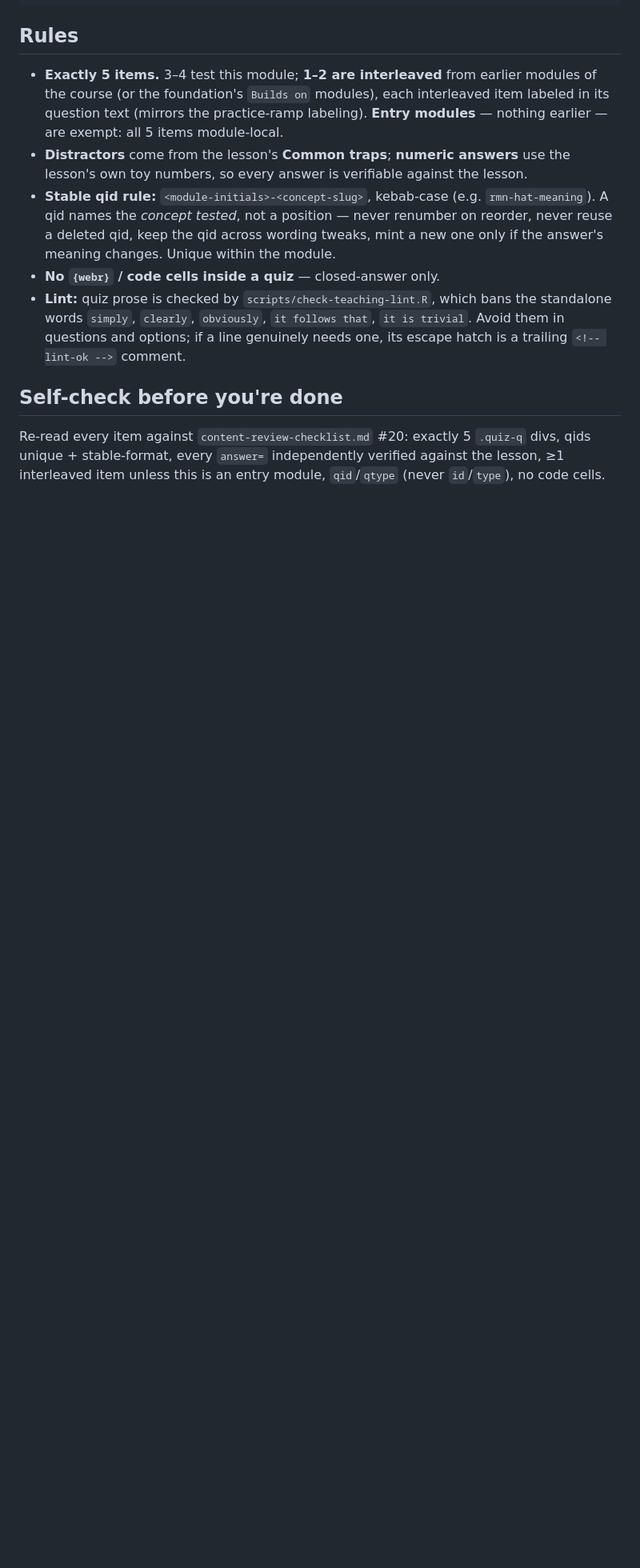
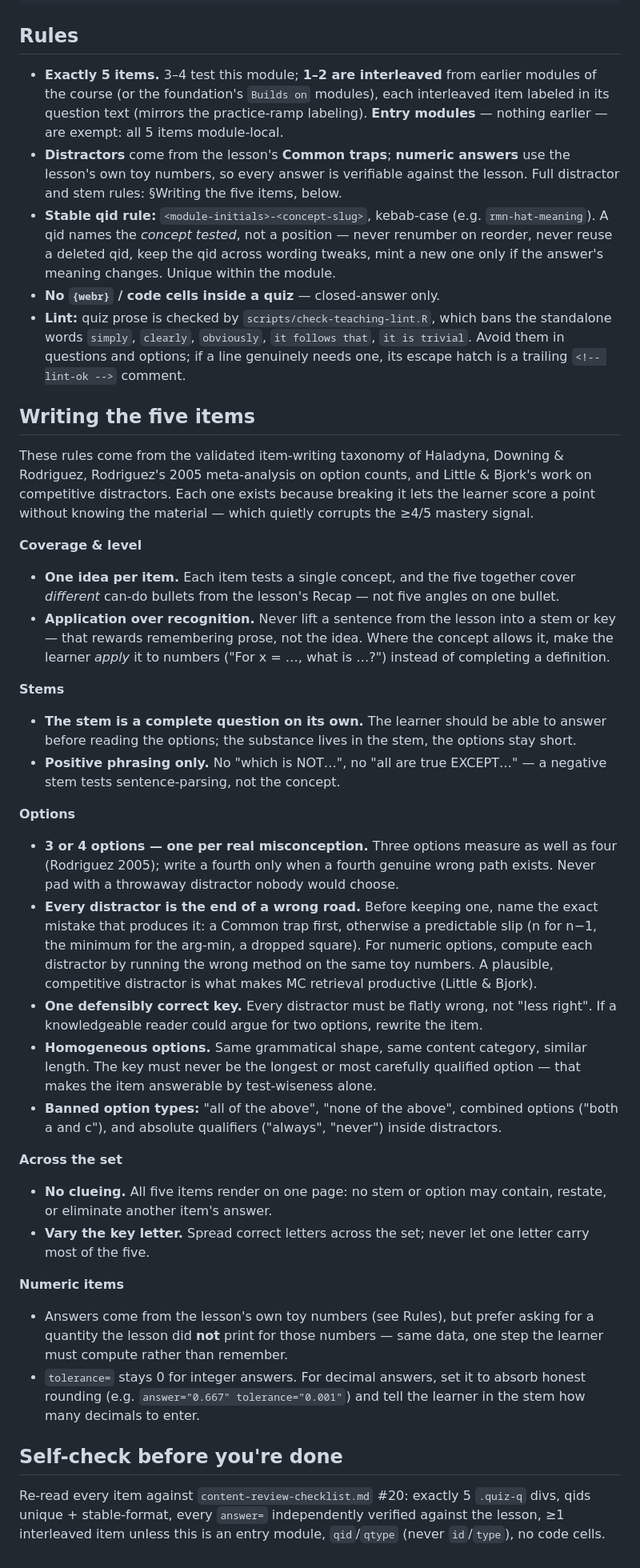
Before and after one commit to radlinsky/professor-claude, a Markdown page: .claude/course-authoring/quiz-authoring.md, the part around one of its changes. Shown at 80% size. GitHub-like rendering; blank space fills up the shorter version.

Commit message:
Ground Module-check item writing in the item-writing literature
quiz-authoring.md gains a "Writing the five items" section encoding the
evidence-based rules the contract was missing: one idea per item and
application-over-recognition stems (test-enhanced learning is the point of
the artifact); complete, positively-phrased stems; 3-4 options with every
distractor traceable to a specific wrong reasoning path (Little & Bjork's
competitive-distractor finding; Rodriguez 2005 on option counts);
homogeneous option form so length/specificity never flags the key; bans on
all/none-of-the-above, combined options, and absolute qualifiers; no
cross-item clueing; varied key letters; and decimal tolerance guidance.

TEACHING.md gets one sentence making a failed check a prescription -
restudy, then retake in a LATER session (Rawson & Dunlosky's successive
relearning). The recommended callout text and content-review-checklist #20
pick up the same additions so audits enforce them.

Co-Authored-By: Claude Fable 5 <noreply@anthropic.com>

```diff
--- a/.claude/course-authoring/quiz-authoring.md
+++ b/.claude/course-authoring/quiz-authoring.md
@@ -88,7 +96,8 @@ For $x = (3, 5, 6)$: what is $\sum_{i=1}^{n} x_i$?
   item labeled in its question text (mirrors the practice-ramp labeling). **Entry
   modules** — nothing earlier — are exempt: all 5 items module-local.
 - **Distractors** come from the lesson's **Common traps**; **numeric answers** use the
-  lesson's own toy numbers, so every answer is verifiable against the lesson.
+  lesson's own toy numbers, so every answer is verifiable against the lesson. Full
+  distractor and stem rules: §Writing the five items, below.
 - **Stable qid rule:** `<module-initials>-<concept-slug>`, kebab-case (e.g.
   `rmn-hat-meaning`). A qid names the *concept tested*, not a position — never renumber
   on reorder, never reuse a deleted qid, keep the qid across wording tweaks, mint a new
@@ -99,6 +108,63 @@ For $x = (3, 5, 6)$: what is $\sum_{i=1}^{n} x_i$?
   Avoid them in questions and options; if a line genuinely needs one, its escape hatch
   is a trailing `<!-- lint-ok -->` comment.
 
+## Writing the five items
+
+These rules come from the validated item-writing taxonomy of Haladyna, Downing &
+Rodriguez, Rodriguez's 2005 meta-analysis on option counts, and Little & Bjork's work
+on competitive distractors. Each one exists because breaking it lets the learner score
+a point without knowing the material — which quietly corrupts the ≥4/5 mastery signal.
+
+**Coverage & level**
+
+- **One idea per item.** Each item tests a single concept, and the five together cover
+  *different* can-do bullets from the lesson's Recap — not five angles on one bullet.
+- **Application over recognition.** Never lift a sentence from the lesson into a stem
+  or key — that rewards remembering prose, not the idea. Where the concept allows it,
+  make the learner *apply* it to numbers ("For x = …, what is …?") instead of
+  completing a definition.
+
+**Stems**
+
+- **The stem is a complete question on its own.** The learner should be able to answer
+  before reading the options; the substance lives in the stem, the options stay short.
+- **Positive phrasing only.** No "which is NOT…", no "all are true EXCEPT…" — a
+  negative stem tests sentence-parsing, not the concept.
+
+**Options**
+
+- **3 or 4 options — one per real misconception.** Three options measure as well as
+  four (Rodriguez 2005); write a fourth only when a fourth genuine wrong path exists.
+  Never pad with a throwaway distractor nobody would choose.
+- **Every distractor is the end of a wrong road.** Before keeping one, name the exact
+  mistake that produces it: a Common trap first, otherwise a predictable slip (n for
+  n−1, the minimum for the arg-min, a dropped square). For numeric options, compute
+  each distractor by running the wrong method on the same toy numbers. A plausible,
+  competitive distractor is what makes MC retrieval productive (Little & Bjork).
+- **One defensibly correct key.** Every distractor must be flatly wrong, not "less
+  right". If a knowledgeable reader could argue for two options, rewrite the item.
+- **Homogeneous options.** Same grammatical shape, same content category, similar
+  length. The key must never be the longest or most carefully qualified option — that
+  makes the item answerable by test-wiseness alone.
+- **Banned option types:** "all of the above", "none of the above", combined options
+  ("both a and c"), and absolute qualifiers ("always", "never") inside distractors.
+
+**Across the set**
+
+- **No clueing.** All five items render on one page: no stem or option may contain,
+  restate, or eliminate another item's answer.
+- **Vary the key letter.** Spread correct letters across the set; never let one letter
+  carry most of the five.
+
+**Numeric items**
+
+- Answers come from the lesson's own toy numbers (see Rules), but prefer asking for a
+  quantity the lesson did **not** print for those numbers — same data, one step the
+  learner must compute rather than remember.
+- `tolerance=` stays 0 for integer answers. For decimal answers, set it to absorb
+  honest rounding (e.g. `answer="0.667" tolerance="0.001"`) and tell the learner in
+  the stem how many decimals to enter.
+
 ## Self-check before you're done
 
 Re-read every item against `content-review-checklist.md` #20: exactly 5 `.quiz-q` divs,
```
Also changed, not shown: other parts of .claude/course-authoring/quiz-authoring.md (+10 -2 lines), .claude/course-authoring/content-review-checklist.md (+5 -1 lines), TEACHING.md (+2 -0 lines).
